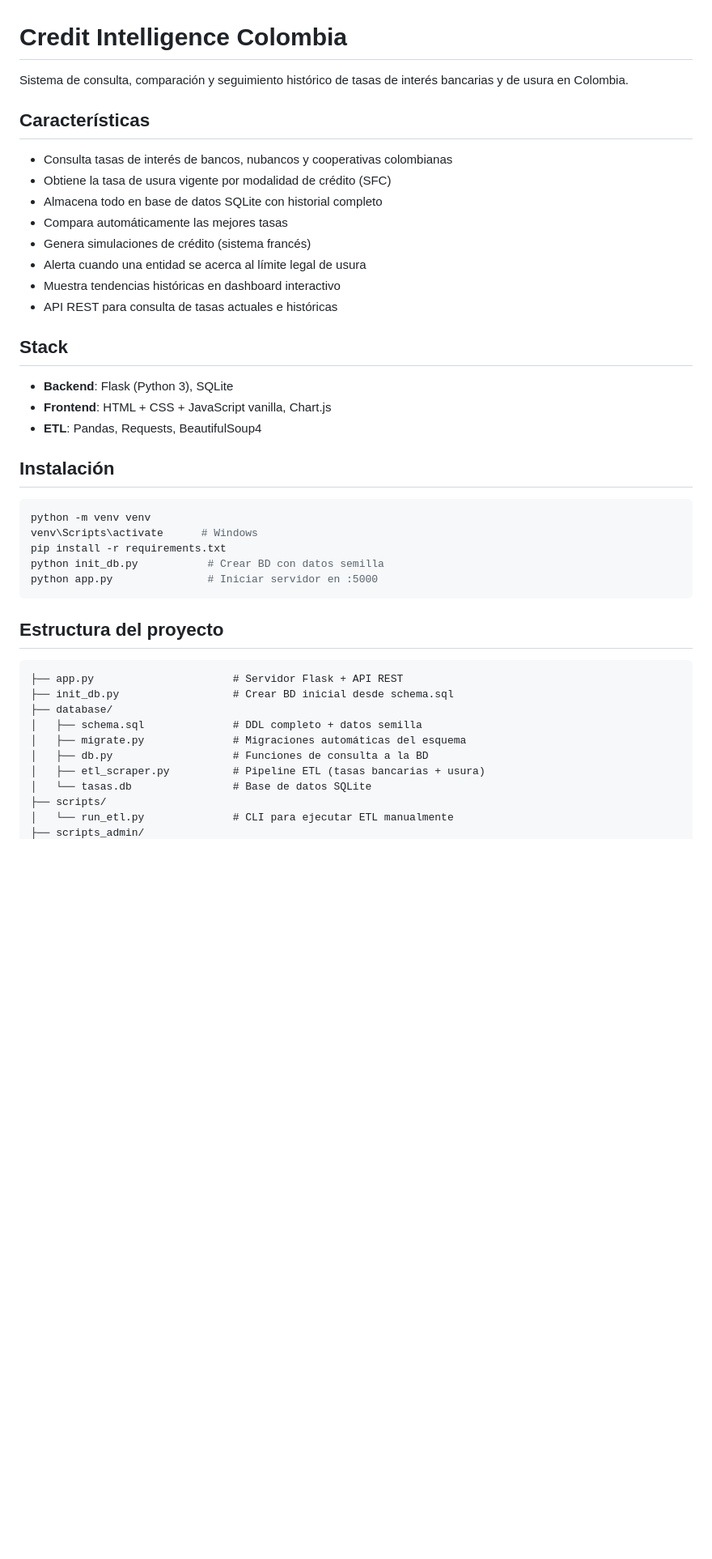
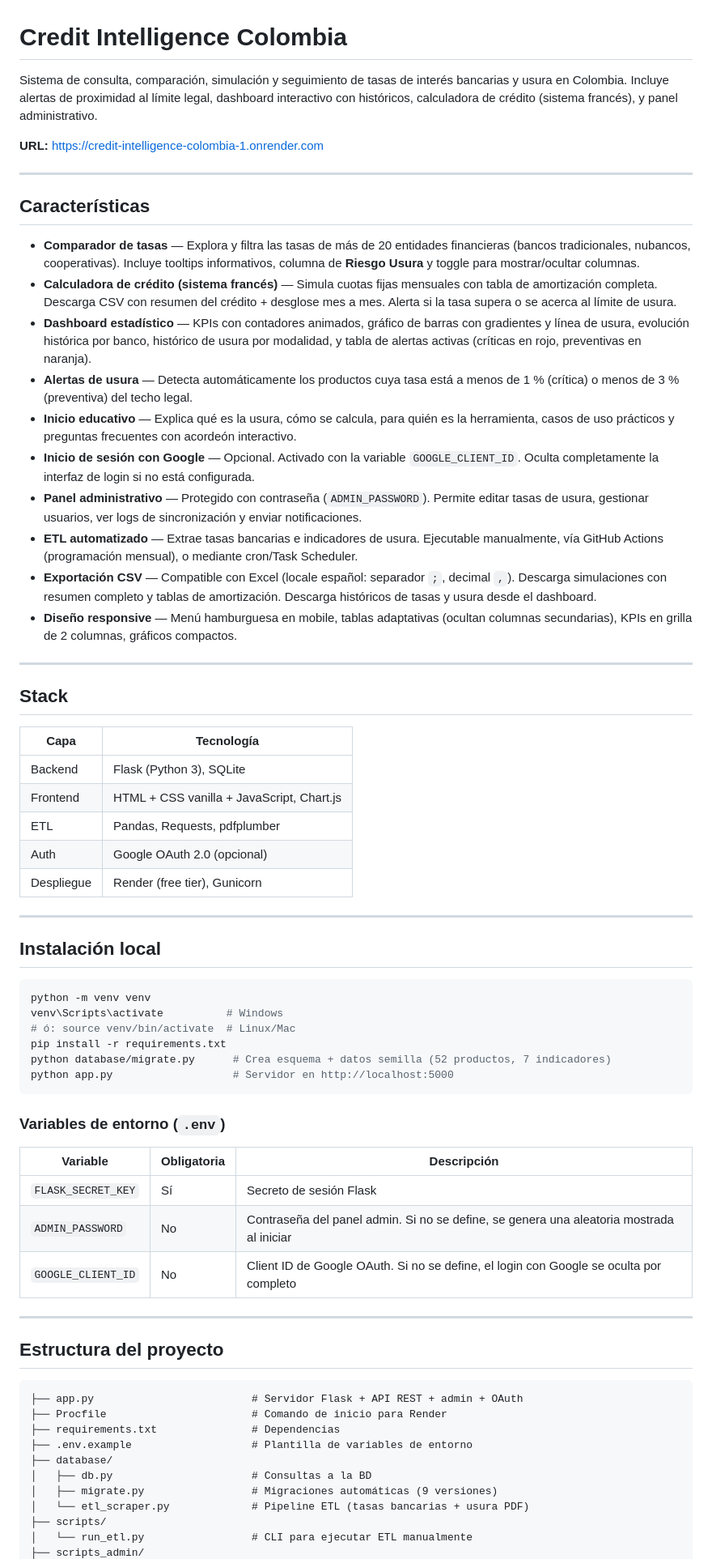
Before and after one commit to Davidcastanom/Credit_Intelligence_Colombia, a Markdown page: README.md, the part around one of its changes. Shown at 81% size. Drawn GitHub-style; blank space fills up the shorter version.

````diff
--- a/README.md
+++ b/README.md
@@ -1,45 +1,70 @@
 # Credit Intelligence Colombia
 
-Sistema de consulta, comparación y seguimiento histórico de tasas de interés bancarias y de usura en Colombia.
+Sistema de consulta, comparación, simulación y seguimiento de tasas de interés bancarias y usura en Colombia. Incluye alertas de proximidad al límite legal, dashboard interactivo con históricos, calculadora de crédito (sistema francés), y panel administrativo.
+
+**URL:** [https://credit-intelligence-colombia-1.onrender.com](https://credit-intelligence-colombia-1.onrender.com)
+
+---
 
 ## Características
 
-- Consulta tasas de interés de bancos, nubancos y cooperativas colombianas
-- Obtiene la tasa de usura vigente por modalidad de crédito (SFC)
-- Almacena todo en base de datos SQLite con historial completo
-- Compara automáticamente las mejores tasas
-- Genera simulaciones de crédito (sistema francés)
-- Alerta cuando una entidad se acerca al límite legal de usura
-- Muestra tendencias históricas en dashboard interactivo
-- API REST para consulta de tasas actuales e históricas
+- **Comparador de tasas** — Explora y filtra las tasas de más de 20 entidades financieras (bancos tradicionales, nubancos, cooperativas). Incluye tooltips informativos, columna de **Riesgo Usura** y toggle para mostrar/ocultar columnas.
+- **Calculadora de crédito (sistema francés)** — Simula cuotas fijas mensuales con tabla de amortización completa. Descarga CSV con resumen del crédito + desglose mes a mes. Alerta si la tasa supera o se acerca al límite de usura.
+- **Dashboard estadístico** — KPIs con contadores animados, gráfico de barras con gradientes y línea de usura, evolución histórica por banco, histórico de usura por modalidad, y tabla de alertas activas (críticas en rojo, preventivas en naranja).
+- **Alertas de usura** — Detecta automáticamente los productos cuya tasa está a menos de 1 % (crítica) o menos de 3 % (preventiva) del techo legal.
+- **Inicio educativo** — Explica qué es la usura, cómo se calcula, para quién es la herramienta, casos de uso prácticos y preguntas frecuentes con acordeón interactivo.
+- **Inicio de sesión con Google** — Opcional. Activado con la variable `GOOGLE_CLIENT_ID`. Oculta completamente la interfaz de login si no está configurada.
+- **Panel administrativo** — Protegido con contraseña (`ADMIN_PASSWORD`). Permite editar tasas de usura, gestionar usuarios, ver logs de sincronización y enviar notificaciones.
+- **ETL automatizado** — Extrae tasas bancarias e indicadores de usura. Ejecutable manualmente, vía GitHub Actions (programación mensual), o mediante cron/Task Scheduler.
+- **Exportación CSV** — Compatible con Excel (locale español: separador `;`, decimal `,`). Descarga simulaciones con resumen completo y tablas de amortización. Descarga históricos de tasas y usura desde el dashboard.
+- **Diseño responsive** — Menú hamburguesa en mobile, tablas adaptativas (ocultan columnas secundarias), KPIs en grilla de 2 columnas, gráficos compactos.
+
+---
 
 ## Stack
 
-- **Backend**: Flask (Python 3), SQLite
-- **Frontend**: HTML + CSS + JavaScript vanilla, Chart.js
-- **ETL**: Pandas, Requests, BeautifulSoup4
+| Capa | Tecnología |
+|------|-----------|
+| Backend | Flask (Python 3), SQLite |
+| Frontend | HTML + CSS vanilla + JavaScript, Chart.js |
+| ETL | Pandas, Requests, pdfplumber |
+| Auth | Google OAuth 2.0 (opcional) |
+| Despliegue | Render (free tier), Gunicorn |
 
-## Instalación
+---
+
+## Instalación local
 
 ```bash
 python -m venv venv
-venv\Scripts\activate      # Windows
+venv\Scripts\activate          # Windows
+# ó: source venv/bin/activate  # Linux/Mac
 pip install -r requirements.txt
-python init_db.py           # Crear BD con datos semilla
-python app.py               # Iniciar servidor en :5000
+python database/migrate.py      # Crea esquema + datos semilla (52 productos, 7 indicadores)
+python app.py                   # Servidor en http://localhost:5000
 ```
+
+### Variables de entorno (`.env`)
+
+| Variable | Obligatoria | Descripción |
+|----------|-------------|-------------|
+| `FLASK_SECRET_KEY` | Sí | Secreto de sesión Flask |
+| `ADMIN_PASSWORD` | No | Contraseña del panel admin. Si no se define, se genera una aleatoria mostrada al iniciar |
+| `GOOGLE_CLIENT_ID` | No | Client ID de Google OAuth. Si no se define, el login con Google se oculta por completo |
+
+---
 
 ## Estructura del proyecto
 
 ```
-├── app.py                      # Servidor Flask + API REST
-├── init_db.py                  # Crear BD inicial desde schema.sql
+├── app.py                         # Servidor Flask + API REST + admin + OAuth
+├── Procfile                       # Comando de inicio para Render
+├── requirements.txt               # Dependencias
+├── .env.example                   # Plantilla de variables de entorno
 ├── database/
-│   ├── schema.sql              # DDL completo + datos semilla
-│   ├── migrate.py              # Migraciones automáticas del esquema
-│   ├── db.py                   # Funciones de consulta a la BD
-│   ├── etl_scraper.py          # Pipeline ETL (tasas bancarias + usura)
-│   └── tasas.db                # Base de datos SQLite
+│   ├── db.py                      # Consultas a la BD
+│   ├── migrate.py                 # Migraciones automáticas (9 versiones)
+│   └── etl_scraper.py             # Pipeline ETL (tasas bancarias + usura PDF)
 ├── scripts/
-│   └── run_etl.py              # CLI para ejecutar ETL manualmente
+│   └── run_etl.py                 # CLI para ejecutar ETL manualmente
 ├── scripts_admin/
````
Also changed, not shown: other parts of README.md (+102 -85 lines).
